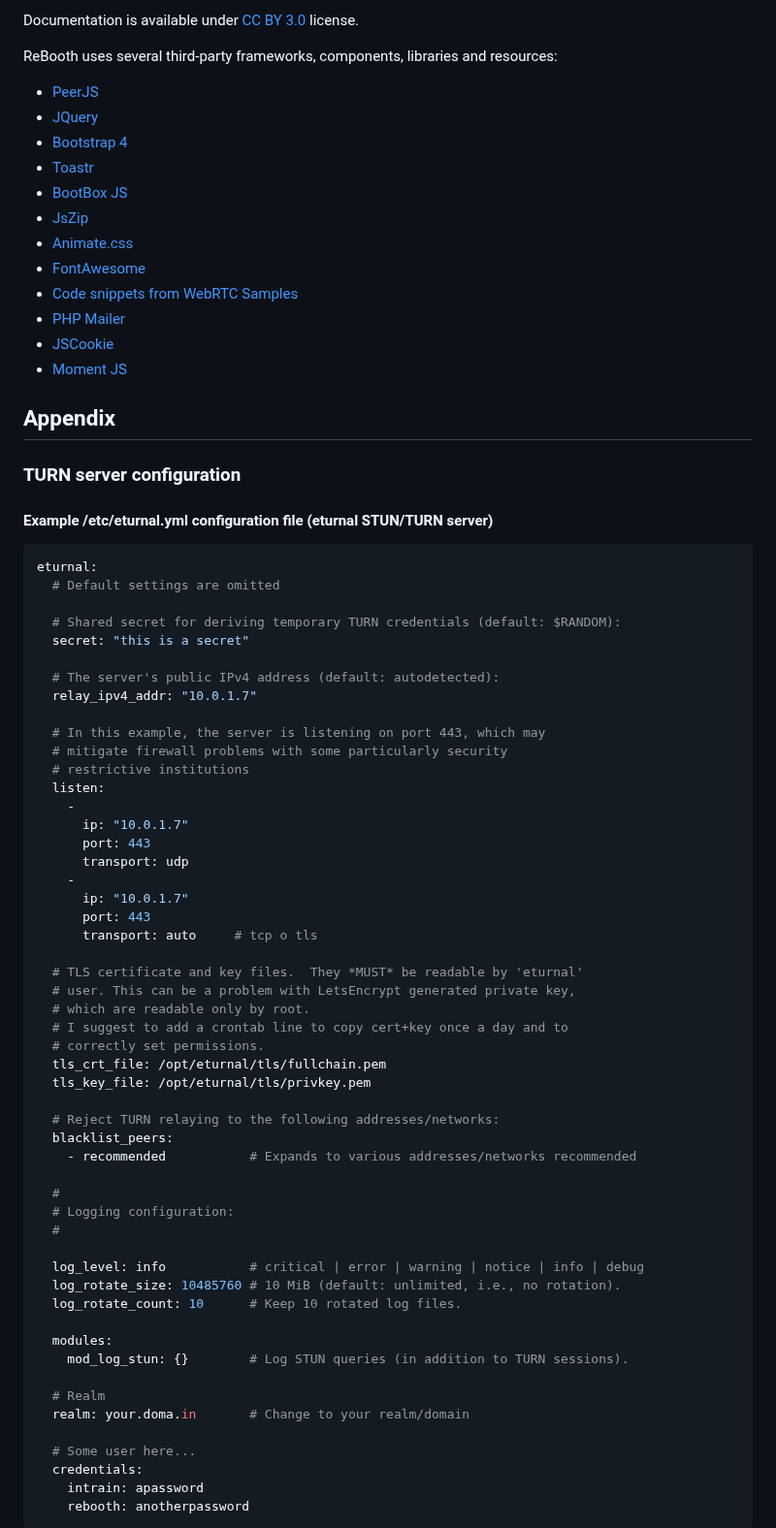
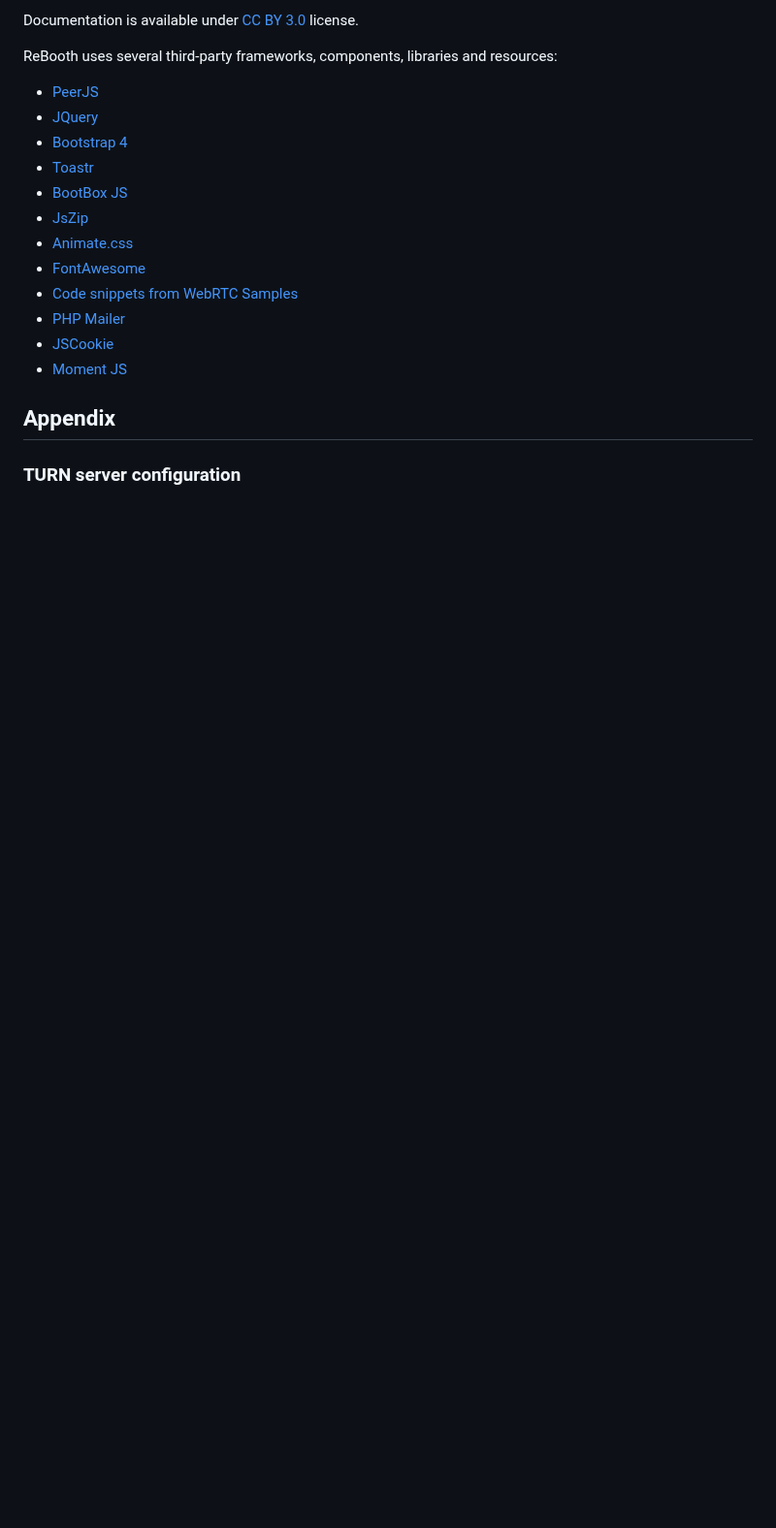
Before and after one commit to bilo1967/rebooth, a Markdown page: README.md, the part around one of its changes. Shown at 97% size. GitHub-like rendering; blank space fills up the shorter version.

````diff
--- a/README.md
+++ b/README.md
@@ -174,59 +174,3 @@ ReBooth uses several third-party frameworks, components, libraries and resources
 
 ### TURN server configuration
 
-#### Example /etc/eturnal.yml configuration file (eturnal STUN/TURN server)
-```yml
-eturnal:
-  # Default settings are omitted
-
-  # Shared secret for deriving temporary TURN credentials (default: $RANDOM):
-  secret: "this is a secret"
-
-  # The server's public IPv4 address (default: autodetected):
-  relay_ipv4_addr: "10.0.1.7"
-
-  # In this example, the server is listening on port 443, which may
-  # mitigate firewall problems with some particularly security
-  # restrictive institutions
-  listen:
-    -
-      ip: "10.0.1.7"
-      port: 443
-      transport: udp
-    -
-      ip: "10.0.1.7"
-      port: 443
-      transport: auto     # tcp o tls
-
-  # TLS certificate and key files.  They *MUST* be readable by 'eturnal'
-  # user. This can be a problem with LetsEncrypt generated private key,
-  # which are readable only by root.
-  # I suggest to add a crontab line to copy cert+key once a day and to
-  # correctly set permissions.
-  tls_crt_file: /opt/eturnal/tls/fullchain.pem
-  tls_key_file: /opt/eturnal/tls/privkey.pem
-
-  # Reject TURN relaying to the following addresses/networks:
-  blacklist_peers:
-    - recommended           # Expands to various addresses/networks recommended
-
-  #
-  # Logging configuration:
-  #
-
-  log_level: info           # critical | error | warning | notice | info | debug
-  log_rotate_size: 10485760 # 10 MiB (default: unlimited, i.e., no rotation).
-  log_rotate_count: 10      # Keep 10 rotated log files.
-
-  modules:
-    mod_log_stun: {}        # Log STUN queries (in addition to TURN sessions).
-
-  # Realm
-  realm: your.doma.in       # Change to your realm/domain
-
-  # Some user here...
-  credentials:
-    intrain: apassword
-    rebooth: anotherpassword
-```
-
````
Also changed, not shown: other parts of README.md (+1 -50 lines).
